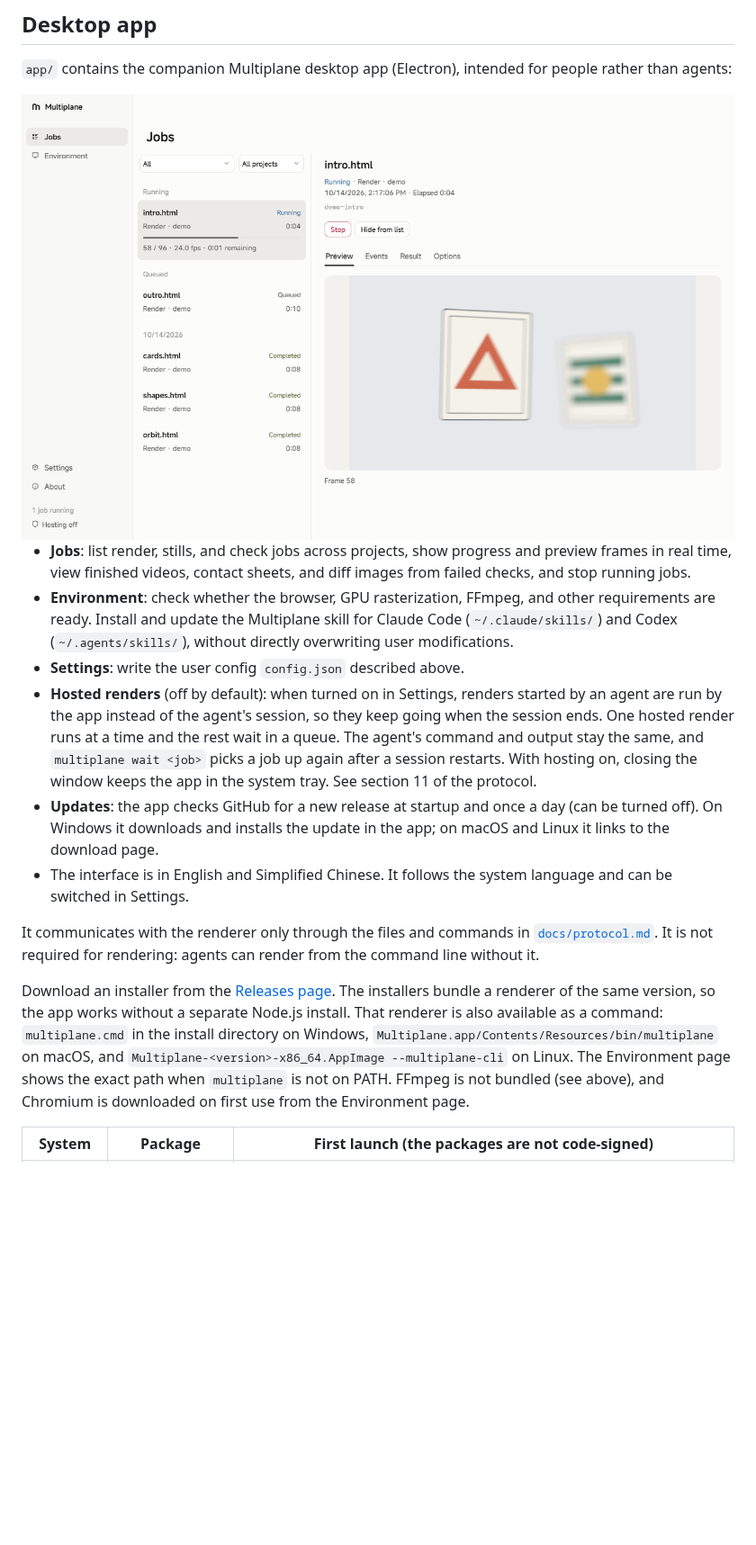
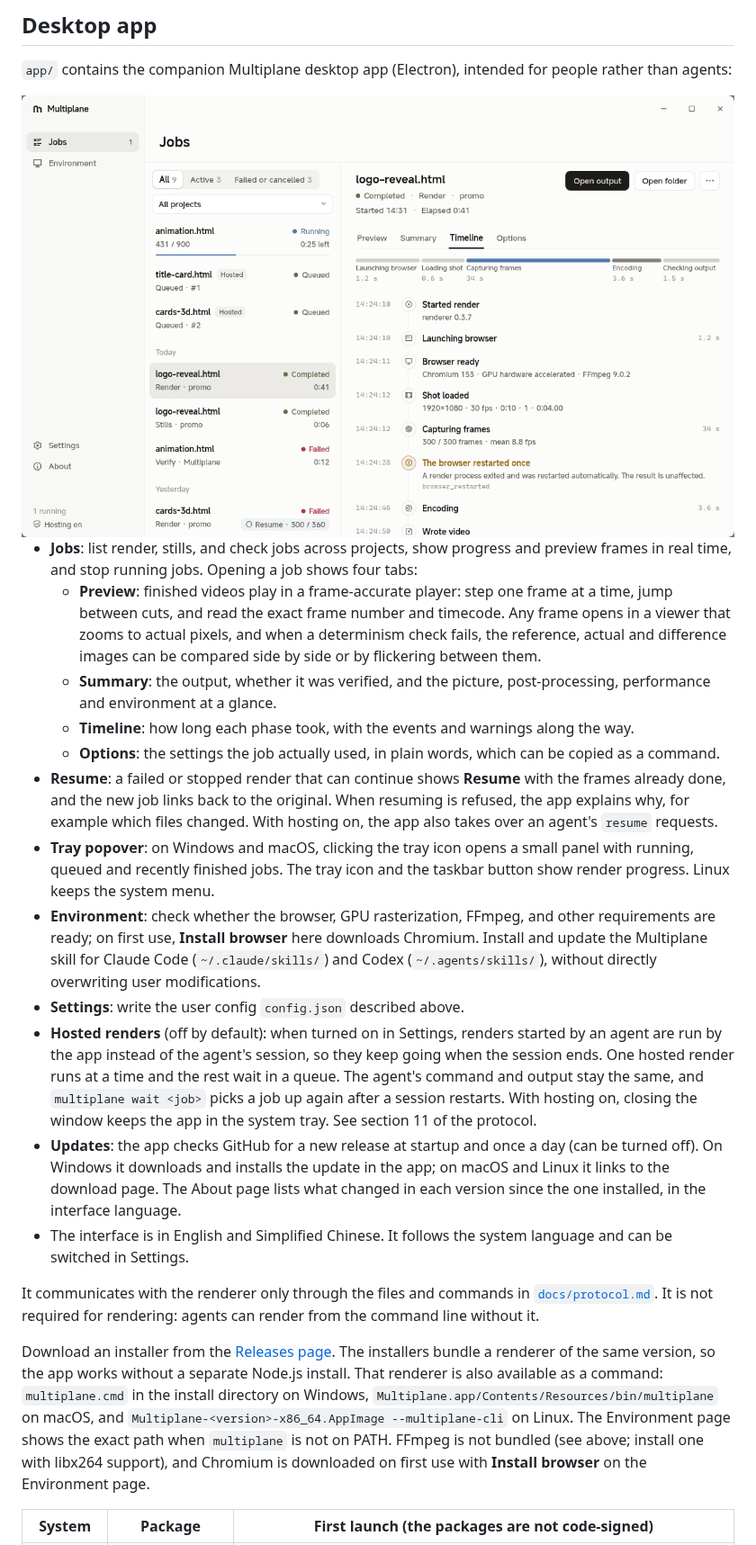
Before and after one commit to LBEILC/Multiplane, a Markdown page: README.en.md, the part around one of its changes. Shown at 90% size. GitHub-like rendering; pictures changed too: docs/images/app-jobs-en-light.png; blank space fills up the shorter version.

Commit message:
Update README for 0.3.8: resume and stall recovery, job details, tray popover and new screenshots [skip ci]

```diff
--- a/README.en.md
+++ b/README.en.md
@@ -276,16 +278,22 @@ npm install three@0.180.0
 </picture>
 
 
-- **Jobs**: list render, stills, and check jobs across projects, show progress and preview frames in real time, view finished videos, contact sheets, and diff images from failed checks, and stop running jobs.
-- **Environment**: check whether the browser, GPU rasterization, FFmpeg, and other requirements are ready. Install and update the Multiplane skill for Claude Code (`~/.claude/skills/`) and Codex (`~/.agents/skills/`), without directly overwriting user modifications.
+- **Jobs**: list render, stills, and check jobs across projects, show progress and preview frames in real time, and stop running jobs. Opening a job shows four tabs:
+  - **Preview**: finished videos play in a frame-accurate player: step one frame at a time, jump between cuts, and read the exact frame number and timecode. Any frame opens in a viewer that zooms to actual pixels, and when a determinism check fails, the reference, actual and difference images can be compared side by side or by flickering between them.
+  - **Summary**: the output, whether it was verified, and the picture, post-processing, performance and environment at a glance.
+  - **Timeline**: how long each phase took, with the events and warnings along the way.
+  - **Options**: the settings the job actually used, in plain words, which can be copied as a command.
+- **Resume**: a failed or stopped render that can continue shows **Resume** with the frames already done, and the new job links back to the original. When resuming is refused, the app explains why, for example which files changed. With hosting on, the app also takes over an agent's `resume` requests.
+- **Tray popover**: on Windows and macOS, clicking the tray icon opens a small panel with running, queued and recently finished jobs. The tray icon and the taskbar button show render progress. Linux keeps the system menu.
+- **Environment**: check whether the browser, GPU rasterization, FFmpeg, and other requirements are ready; on first use, **Install browser** here downloads Chromium. Install and update the Multiplane skill for Claude Code (`~/.claude/skills/`) and Codex (`~/.agents/skills/`), without directly overwriting user modifications.
 - **Settings**: write the user config `config.json` described above.
 - **Hosted renders** (off by default): when turned on in Settings, renders started by an agent are run by the app instead of the agent's session, so they keep going when the session ends. One hosted render runs at a time and the rest wait in a queue. The agent's command and output stay the same, and `multiplane wait <job>` picks a job up again after a session restarts. With hosting on, closing the window keeps the app in the system tray. See section 11 of the protocol.
-- **Updates**: the app checks GitHub for a new release at startup and once a day (can be turned off). On Windows it downloads and installs the update in the app; on macOS and Linux it links to the download page.
+- **Updates**: the app checks GitHub for a new release at startup and once a day (can be turned off). On Windows it downloads and installs the update in the app; on macOS and Linux it links to the download page. The About page lists what changed in each version since the one installed, in the interface language.
 - The interface is in English and Simplified Chinese. It follows the system language and can be switched in Settings.
 
 It communicates with the renderer only through the files and commands in [`docs/protocol.md`](https://github.com/LBEILC/Multiplane/blob/main/docs/protocol.md). It is not required for rendering: agents can render from the command line without it.
 
-Download an installer from the [Releases page](https://github.com/LBEILC/Multiplane/releases). The installers bundle a renderer of the same version, so the app works without a separate Node.js install. That renderer is also available as a command: `multiplane.cmd` in the install directory on Windows, `Multiplane.app/Contents/Resources/bin/multiplane` on macOS, and `Multiplane-<version>-x86_64.AppImage --multiplane-cli` on Linux. The Environment page shows the exact path when `multiplane` is not on PATH. FFmpeg is not bundled (see above), and Chromium is downloaded on first use from the Environment page.
+Download an installer from the [Releases page](https://github.com/LBEILC/Multiplane/releases). The installers bundle a renderer of the same version, so the app works without a separate Node.js install. That renderer is also available as a command: `multiplane.cmd` in the install directory on Windows, `Multiplane.app/Contents/Resources/bin/multiplane` on macOS, and `Multiplane-<version>-x86_64.AppImage --multiplane-cli` on Linux. The Environment page shows the exact path when `multiplane` is not on PATH. FFmpeg is not bundled (see above; install one with libx264 support), and Chromium is downloaded on first use with **Install browser** on the Environment page.
 
 | System | Package | First launch (the packages are not code-signed) |
 |---|---|---|
```
Also changed, not shown: other parts of README.en.md (+5 -3 lines), README.md (+15 -7 lines), docs/images/app-jobs-en-dark.png, docs/images/app-jobs-zh-dark.png, docs/images/app-jobs-zh-light.png.
